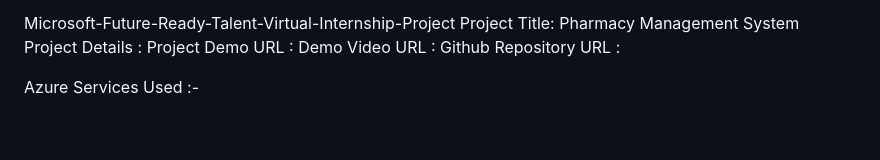
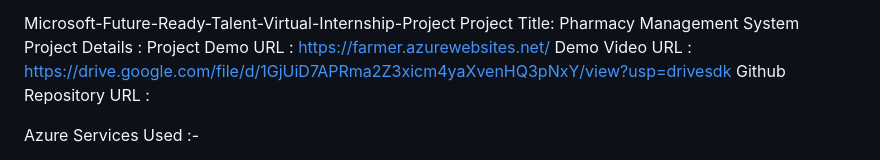
Before and after one commit to Kkettkss/farmer, a Markdown page: README.md, the part around the change. Drawn GitHub-style; blank space fills up the shorter version.

```diff
--- a/README.md
+++ b/README.md
@@ -11,8 +11,8 @@ Give me project description , key feature,future enhancement , problem statement
 
 Microsoft-Future-Ready-Talent-Virtual-Internship-Project
 Project Title: Pharmacy Management System Project
-Details : Project Demo URL :
-Demo Video URL :
+Details : Project Demo URL : https://farmer.azurewebsites.net/
+Demo Video URL : https://drive.google.com/file/d/1GjUiD7APRma2Z3xicm4yaXvenHQ3pNxY/view?usp=drivesdk
 Github Repository URL :
 
 
```
